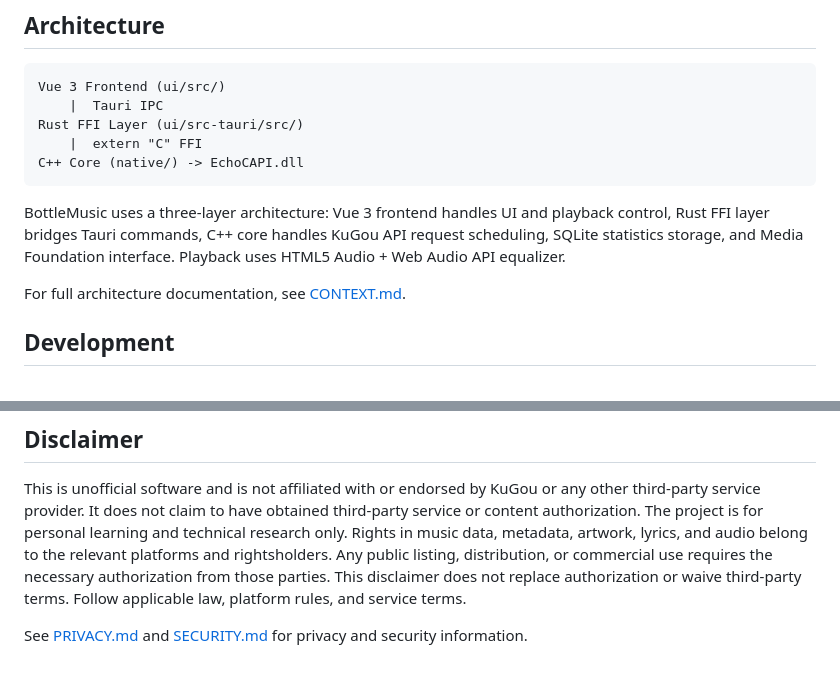
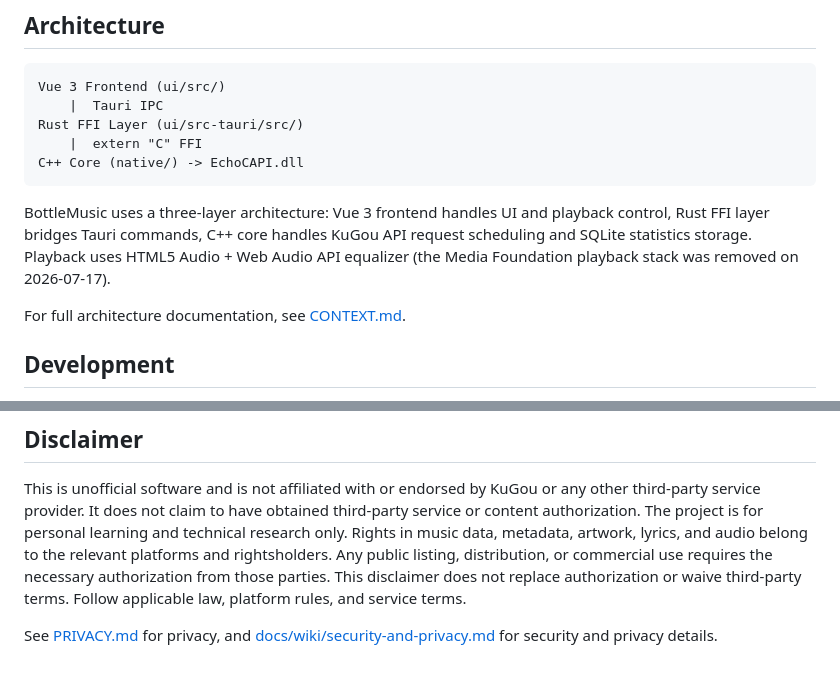
Before and after one commit to Ningbottle/BottlePlayer, a Markdown page: README.en.md, 2 parts joined by grey strips. GitHub-like rendering.

````diff
--- a/README.en.md
+++ b/README.en.md
@@ -95,7 +95,7 @@ Rust FFI Layer (ui/src-tauri/src/)
 C++ Core (native/) -> EchoCAPI.dll
 ```
 
-BottleMusic uses a three-layer architecture: Vue 3 frontend handles UI and playback control, Rust FFI layer bridges Tauri commands, C++ core handles KuGou API request scheduling, SQLite statistics storage, and Media Foundation interface. Playback uses HTML5 Audio + Web Audio API equalizer.
+BottleMusic uses a three-layer architecture: Vue 3 frontend handles UI and playback control, Rust FFI layer bridges Tauri commands, C++ core handles KuGou API request scheduling and SQLite statistics storage. Playback uses HTML5 Audio + Web Audio API equalizer (the Media Foundation playback stack was removed on 2026-07-17).
 
 For full architecture documentation, see [CONTEXT.md](./CONTEXT.md).
 
@@ -135,4 +135,4 @@ For full development documentation, see [CONTEXT.md](./CONTEXT.md).
 
 This is unofficial software and is not affiliated with or endorsed by KuGou or any other third-party service provider. It does not claim to have obtained third-party service or content authorization. The project is for personal learning and technical research only. Rights in music data, metadata, artwork, lyrics, and audio belong to the relevant platforms and rightsholders. Any public listing, distribution, or commercial use requires the necessary authorization from those parties. This disclaimer does not replace authorization or waive third-party terms. Follow applicable law, platform rules, and service terms.
 
-See [PRIVACY.md](./PRIVACY.md) and [SECURITY.md](./SECURITY.md) for privacy and security information.
+See [PRIVACY.md](./PRIVACY.md) for privacy, and [docs/wiki/security-and-privacy.md](./docs/wiki/security-and-privacy.md) for security and privacy details.
````
Also changed, not shown: other parts of README.en.md (+1 -1 lines), README.md (+4 -4 lines).
